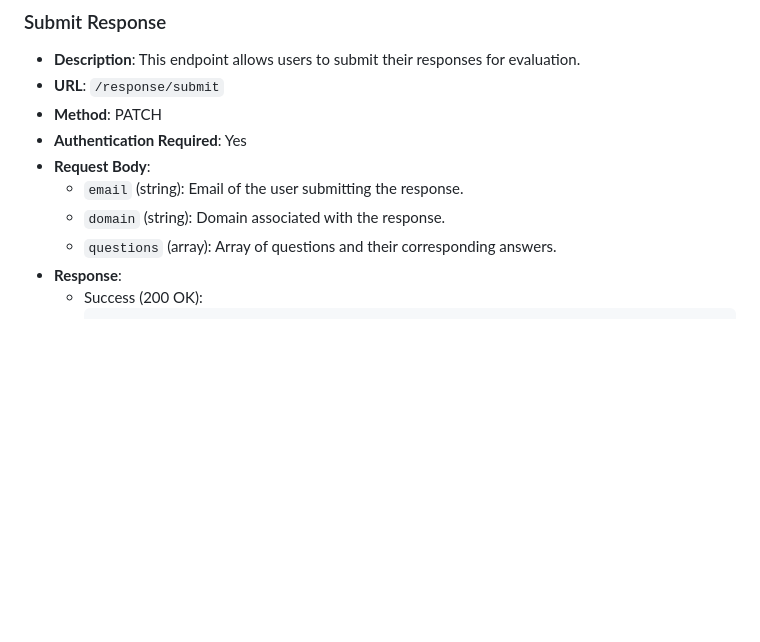
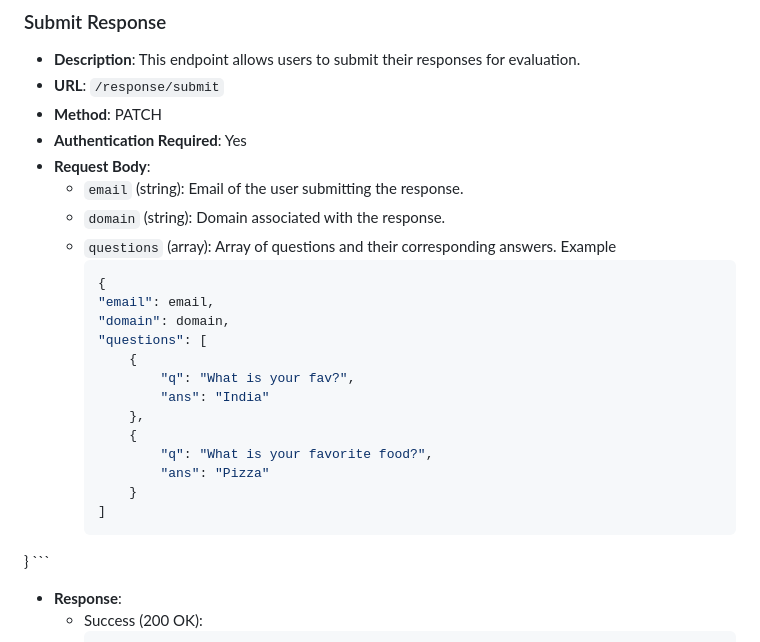
Before and after one commit to IEEECS-VIT/recruitments-portal-backend, a Markdown page: README.md, the part around the change. Rendered like a GitHub page; blank space fills up the shorter version.

````diff
--- a/README.md
+++ b/README.md
@@ -155,6 +155,24 @@ Certainly! Below are the documentation for each of the provided routes:
   - `email` (string): Email of the user submitting the response.
   - `domain` (string): Domain associated with the response.
   - `questions` (array): Array of questions and their corresponding answers.
+    Example
+    ```json
+    {
+    "email": email,
+    "domain": domain,
+    "questions": [
+        {
+            "q": "What is your fav?",
+            "ans": "India"
+        },
+        {
+            "q": "What is your favorite food?",
+            "ans": "Pizza"
+        }
+    ]
+}
+    ```
+
 - **Response**:
   - Success (200 OK):
     ```json
````
